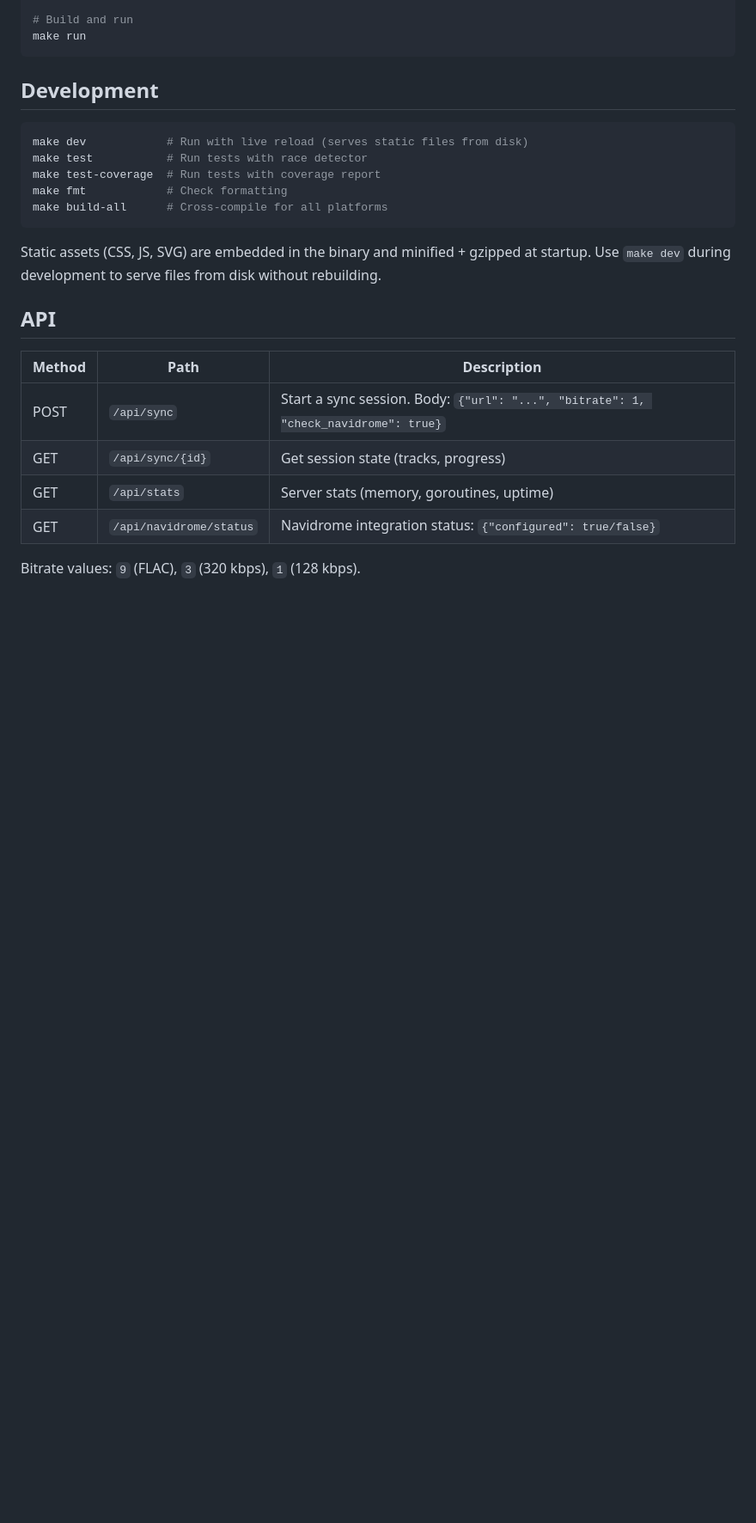
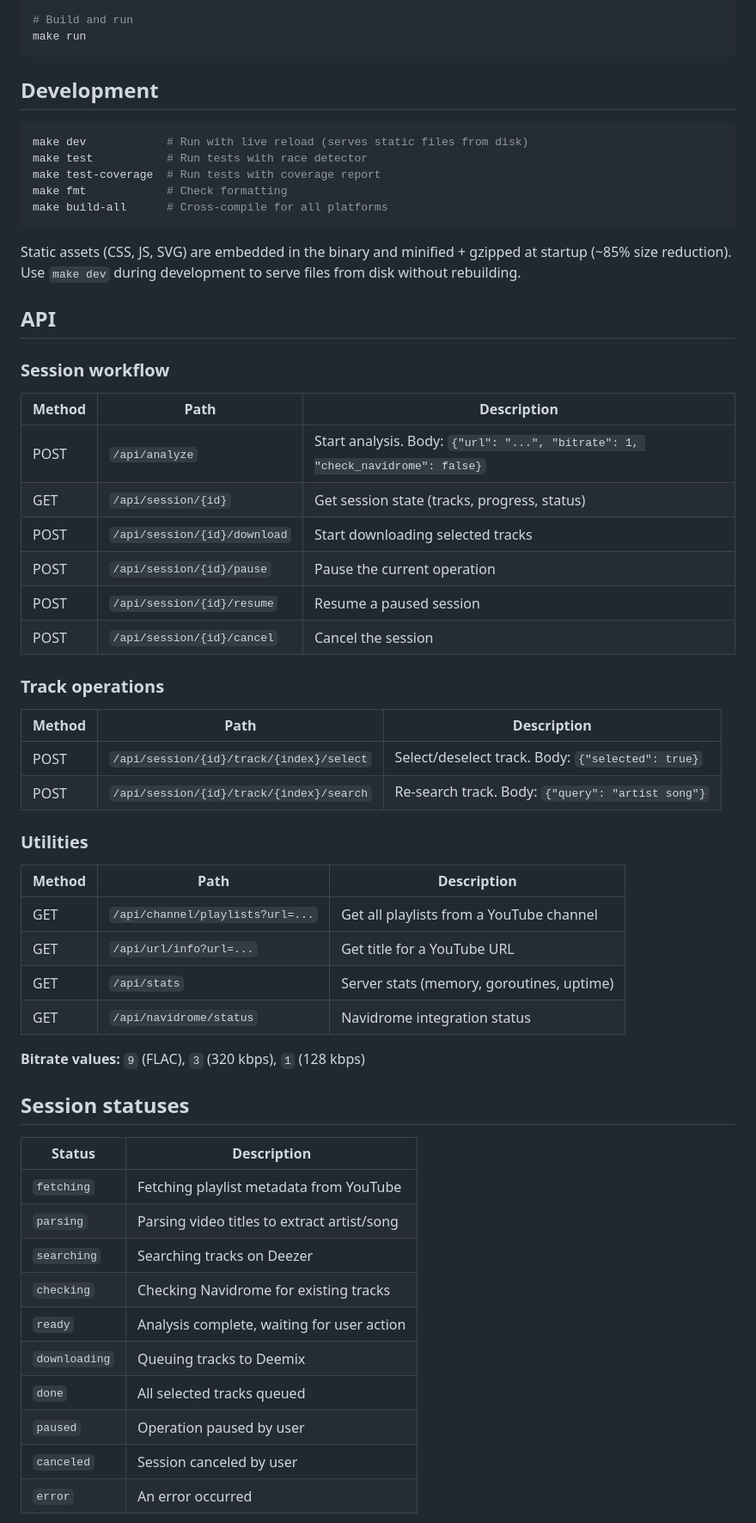
Before and after one commit to fabienpiette/yt-to-deemix, a Markdown page: README.md, the part around one of its changes. Shown at 86% size. Drawn GitHub-style; blank space fills up the shorter version.

Commit message:
docs: comprehensive README rewrite with all features

````diff
--- a/README.md
+++ b/README.md
@@ -96,15 +106,51 @@ make fmt            # Check formatting
 make build-all      # Cross-compile for all platforms
 ```
 
-Static assets (CSS, JS, SVG) are embedded in the binary and minified + gzipped at startup. Use `make dev` during development to serve files from disk without rebuilding.
+Static assets (CSS, JS, SVG) are embedded in the binary and minified + gzipped at startup (~85% size reduction). Use `make dev` during development to serve files from disk without rebuilding.
 
 ## API
 
+### Session workflow
+
 | Method | Path | Description |
 |--------|------|-------------|
-| POST | `/api/sync` | Start a sync session. Body: `{"url": "...", "bitrate": 1, "check_navidrome": true}` |
-| GET | `/api/sync/{id}` | Get session state (tracks, progress) |
+| POST | `/api/analyze` | Start analysis. Body: `{"url": "...", "bitrate": 1, "check_navidrome": false}` |
+| GET | `/api/session/{id}` | Get session state (tracks, progress, status) |
+| POST | `/api/session/{id}/download` | Start downloading selected tracks |
+| POST | `/api/session/{id}/pause` | Pause the current operation |
+| POST | `/api/session/{id}/resume` | Resume a paused session |
+| POST | `/api/session/{id}/cancel` | Cancel the session |
+
+### Track operations
+
+| Method | Path | Description |
+|--------|------|-------------|
+| POST | `/api/session/{id}/track/{index}/select` | Select/deselect track. Body: `{"selected": true}` |
+| POST | `/api/session/{id}/track/{index}/search` | Re-search track. Body: `{"query": "artist song"}` |
+
+### Utilities
+
+| Method | Path | Description |
+|--------|------|-------------|
+| GET | `/api/channel/playlists?url=...` | Get all playlists from a YouTube channel |
+| GET | `/api/url/info?url=...` | Get title for a YouTube URL |
 | GET | `/api/stats` | Server stats (memory, goroutines, uptime) |
-| GET | `/api/navidrome/status` | Navidrome integration status: `{"configured": true/false}` |
+| GET | `/api/navidrome/status` | Navidrome integration status |
 
-Bitrate values: `9` (FLAC), `3` (320 kbps), `1` (128 kbps).
+**Bitrate values:** `9` (FLAC), `3` (320 kbps), `1` (128 kbps)
+
+## Session statuses
+
+| Status | Description |
+|--------|-------------|
+| `fetching` | Fetching playlist metadata from YouTube |
+| `parsing` | Parsing video titles to extract artist/song |
+| `searching` | Searching tracks on Deezer |
+| `checking` | Checking Navidrome for existing tracks |
+| `ready` | Analysis complete, waiting for user action |
+| `downloading` | Queuing tracks to Deemix |
+| `done` | All selected tracks queued |
+| `paused` | Operation paused by user |
+| `canceled` | Session canceled by user |
+| `error` | An error occurred |
+
````
Also changed, not shown: other parts of README.md (+59 -24 lines).
